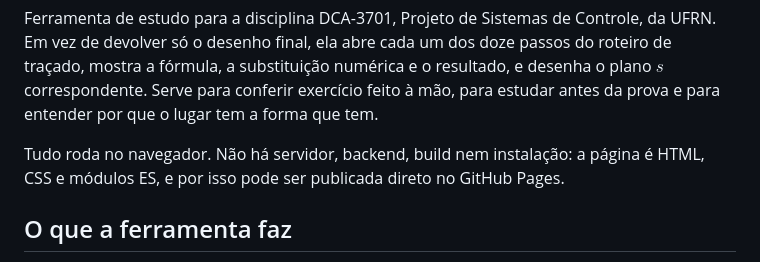
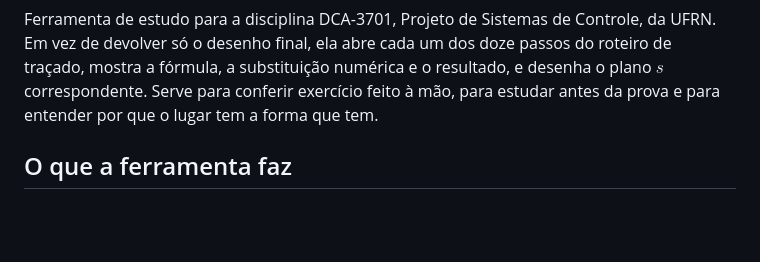
Before and after one commit to LucasSpinola/lgr-controle-dca3701, a Markdown page: README.md, the part around the change. Rendered like a GitHub page; blank space fills up the shorter version.

Commit message:
docs: remove o parágrafo sobre a página rodar no navegador

```diff
--- a/README.md
+++ b/README.md
@@ -31,9 +31,6 @@ de devolver só o desenho final, ela abre cada um dos doze passos do roteiro de
 fórmula, a substituição numérica e o resultado, e desenha o plano $s$ correspondente. Serve para
 conferir exercício feito à mão, para estudar antes da prova e para entender por que o lugar tem a
 forma que tem.
-
-Tudo roda no navegador. Não há servidor, backend, build nem instalação: a página é HTML, CSS e
-módulos ES, e por isso pode ser publicada direto no GitHub Pages.
 
 ## O que a ferramenta faz
 
```
